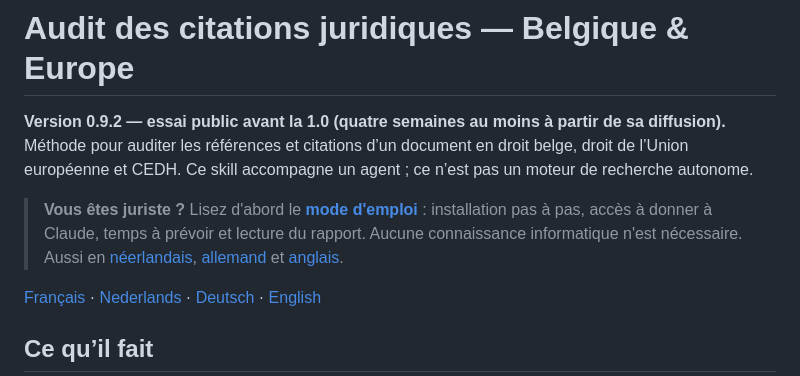
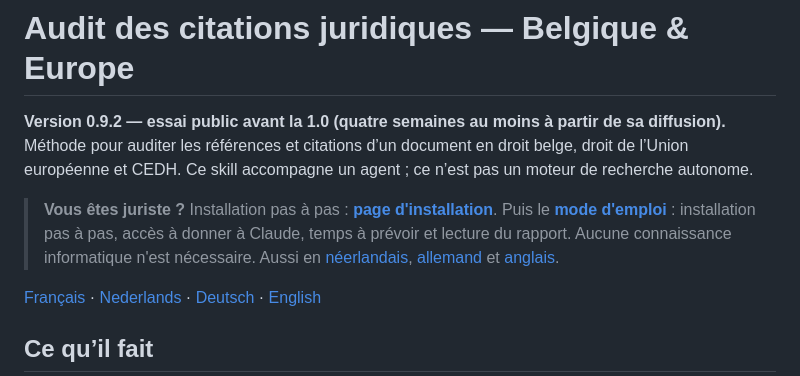
Before and after one commit to marjoas-star/audit-citations-juridiques-be-eu, a Markdown page: README.fr.md, the part around the change. GitHub-like rendering.

Commit message:
README: link to the GitHub Pages install page
Co-Authored-By: Claude Opus 5.5 <noreply@anthropic.com>

```diff
--- a/README.fr.md
+++ b/README.fr.md
@@ -2,7 +2,7 @@
 
 **Version 0.9.2 — essai public avant la 1.0 (quatre semaines au moins à partir de sa diffusion).** Méthode pour auditer les références et citations d’un document en droit belge, droit de l’Union européenne et CEDH. Ce skill accompagne un agent ; ce n’est pas un moteur de recherche autonome.
 
-> **Vous êtes juriste ?** Lisez d'abord le **[mode d'emploi](MODE-EMPLOI.md)** : installation pas à pas, accès à donner à Claude, temps à prévoir et lecture du rapport. Aucune connaissance informatique n'est nécessaire. Aussi en [néerlandais](HANDLEIDING.md), [allemand](ANLEITUNG.md) et [anglais](USER-GUIDE.md).
+> **Vous êtes juriste ?** Installation pas à pas : **[page d'installation](https://marjoas-star.github.io/audit-citations-juridiques-be-eu/)**. Puis le **[mode d'emploi](MODE-EMPLOI.md)** : installation pas à pas, accès à donner à Claude, temps à prévoir et lecture du rapport. Aucune connaissance informatique n'est nécessaire. Aussi en [néerlandais](HANDLEIDING.md), [allemand](ANLEITUNG.md) et [anglais](USER-GUIDE.md).
 
 [Français](README.fr.md) · [Nederlands](README.nl.md) · [Deutsch](README.de.md) · [English](README.en.md)
 
```
Also changed, not shown: README.md (+1 -1 lines).
